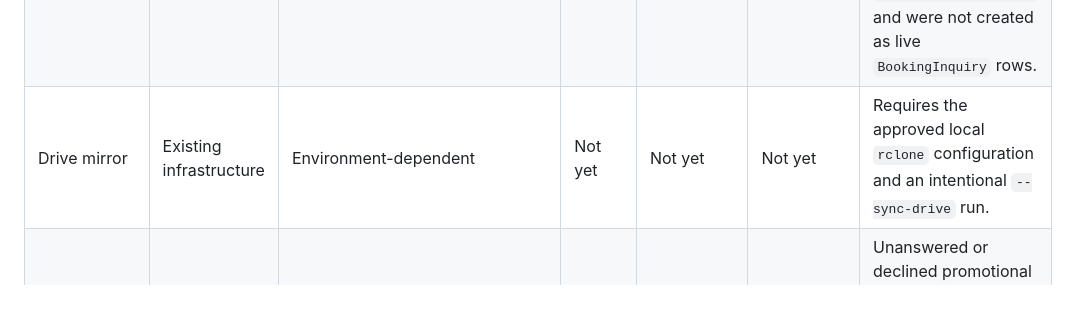
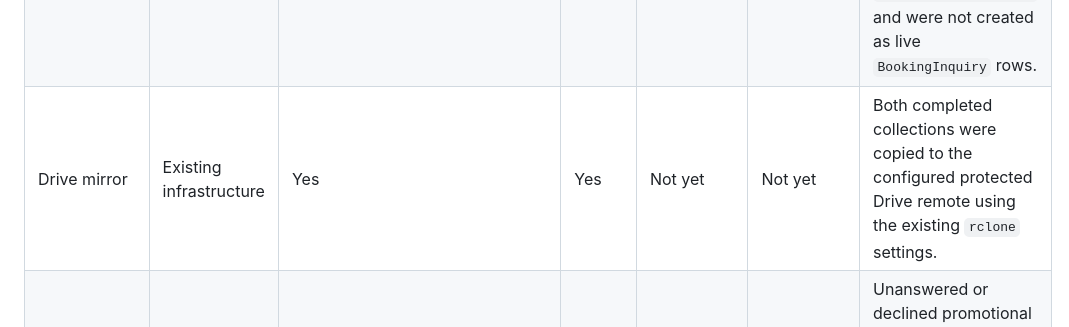
Before and after one commit to pzg8794/MLADIS, a Markdown page: docs/qa/interaction-lake-verification.md, the part around the change. Drawn GitHub-style; blank space fills up the shorter version.

Commit message:
docs: record Airbnb lake verification

```diff
--- a/docs/qa/interaction-lake-verification.md
+++ b/docs/qa/interaction-lake-verification.md
@@ -6,7 +6,7 @@ This tracker records evidence for the two data-lake outputs used during the Airb
 |---|---|---|---|---|---|---|
 | Anonymous conversation lake | Yes | Yes, automated redaction/signal tests | Yes | Not yet | Not yet | Read-only DOM capture completed for 1,775 normal/archived Airbnb threads; 1,775 anonymized Airbnb interaction records are in the protected local runtime lake. |
 | Structured Airbnb reservation lake | Yes | Yes, writer/normalization/idempotence tests | Yes | Not yet | Not yet | Read-only DOM table index and direct-thread capture produced 1,775 unique reservation snapshots; records remain marked `needs_reconciliation` and were not created as live `BookingInquiry` rows. |
-| Drive mirror | Existing infrastructure | Environment-dependent | Not yet | Not yet | Not yet | Requires the approved local `rclone` configuration and an intentional `--sync-drive` run. |
+| Drive mirror | Existing infrastructure | Yes | Yes | Not yet | Not yet | Both completed collections were copied to the configured protected Drive remote using the existing `rclone` settings. |
 | Consent contact protection | Yes | Yes, decline/no-response hashing tests | Not yet | Not yet | Not yet | Unanswered or declined promotional permission clears contact values from the reservation snapshot and retains keyed hashes only. |
 
 ## Evidence Rules
```
